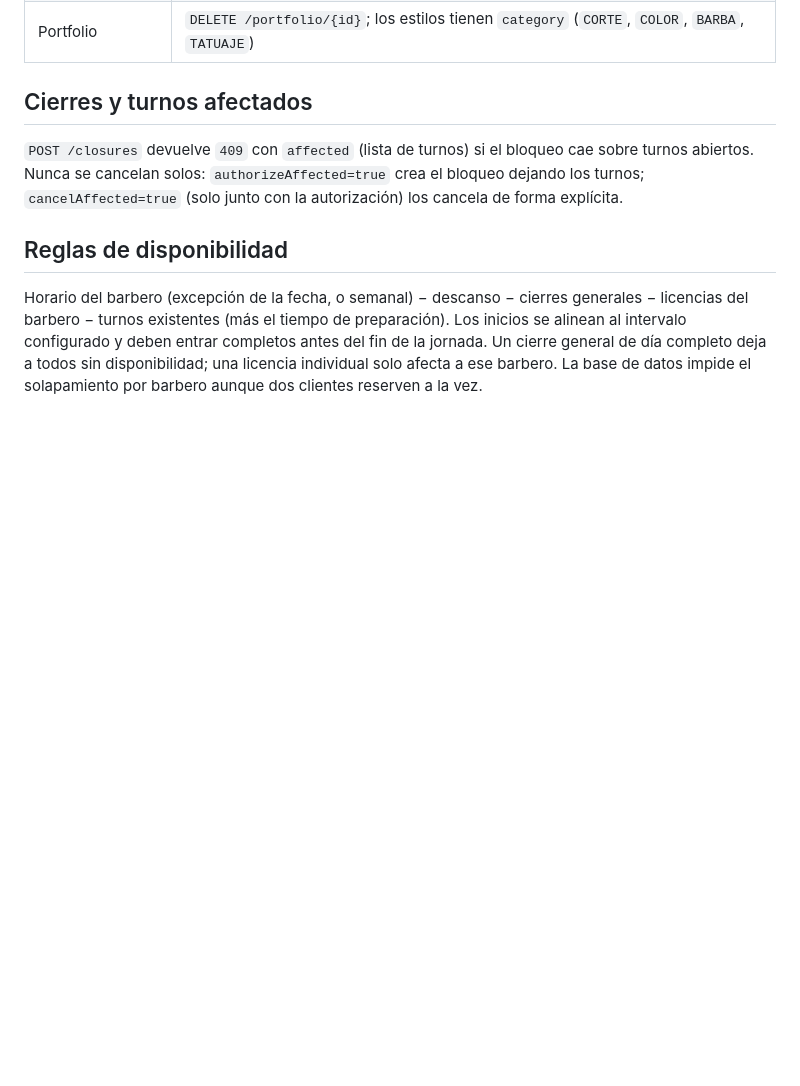
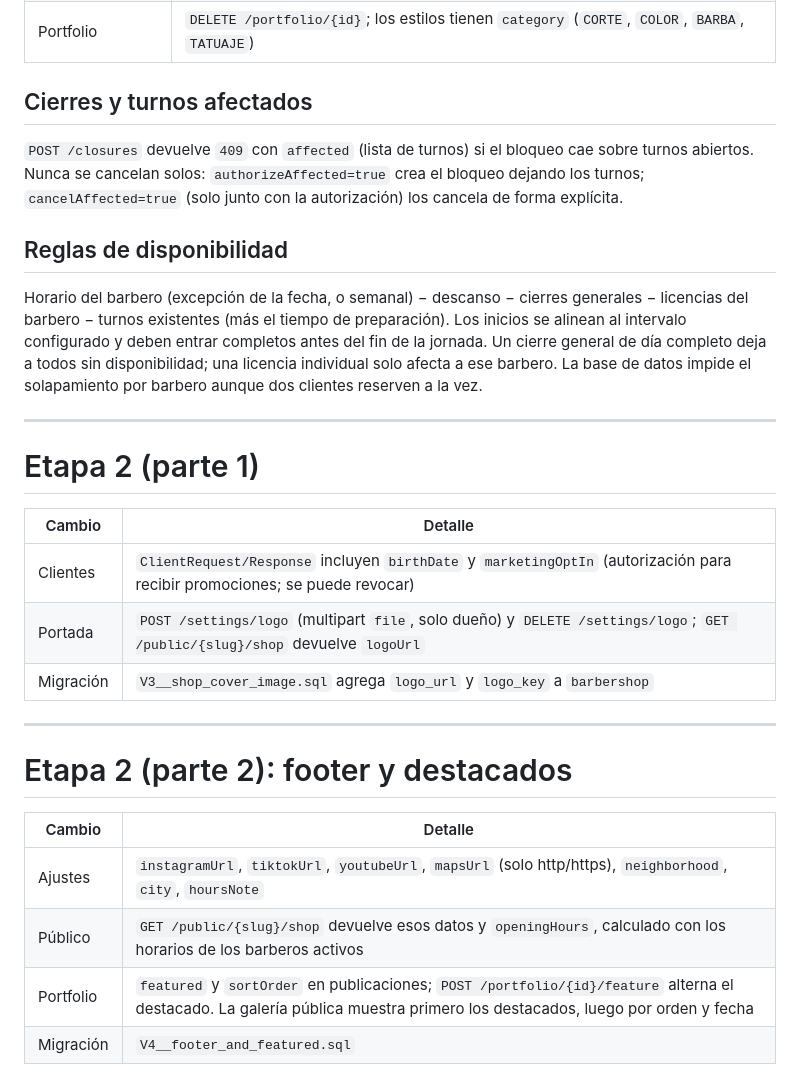
Before and after one commit to jesus199324/BarberStudio, a Markdown page: docs/API.md, the part around the change. Rendered like a GitHub page; blank space fills up the shorter version.

Commit message:
api documento

```diff
--- a/docs/API.md
+++ b/docs/API.md
@@ -57,3 +57,20 @@ Auth: cookie `access_token` (HttpOnly) emitida por `/api/auth/login`. Fechas en
 
 ## Reglas de disponibilidad
 Horario del barbero (excepción de la fecha, o semanal) − descanso − cierres generales − licencias del barbero − turnos existentes (más el tiempo de preparación). Los inicios se alinean al intervalo configurado y deben entrar completos antes del fin de la jornada. Un cierre general de día completo deja a todos sin disponibilidad; una licencia individual solo afecta a ese barbero. La base de datos impide el solapamiento por barbero aunque dos clientes reserven a la vez.
+
+---
+# Etapa 2 (parte 1)
+| Cambio | Detalle |
+|---|---|
+| Clientes | `ClientRequest/Response` incluyen `birthDate` y `marketingOptIn` (autorización para recibir promociones; se puede revocar) |
+| Portada | `POST /settings/logo` (multipart `file`, solo dueño) y `DELETE /settings/logo`; `GET /public/{slug}/shop` devuelve `logoUrl` |
+| Migración | `V3__shop_cover_image.sql` agrega `logo_url` y `logo_key` a `barbershop` |
+
+---
+# Etapa 2 (parte 2): footer y destacados
+| Cambio | Detalle |
+|---|---|
+| Ajustes | `instagramUrl`, `tiktokUrl`, `youtubeUrl`, `mapsUrl` (solo http/https), `neighborhood`, `city`, `hoursNote` |
+| Público | `GET /public/{slug}/shop` devuelve esos datos y `openingHours`, calculado con los horarios de los barberos activos |
+| Portfolio | `featured` y `sortOrder` en publicaciones; `POST /portfolio/{id}/feature` alterna el destacado. La galería pública muestra primero los destacados, luego por orden y fecha |
+| Migración | `V4__footer_and_featured.sql` |
```
